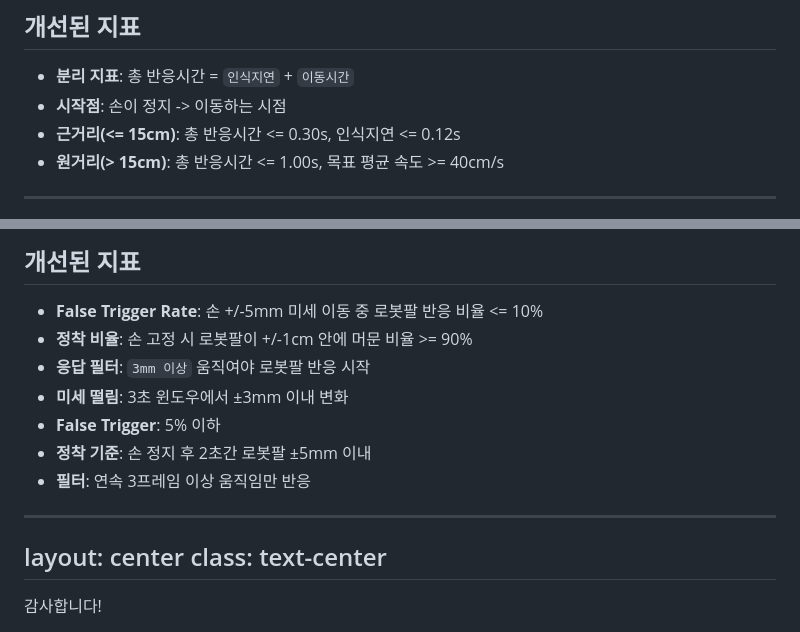
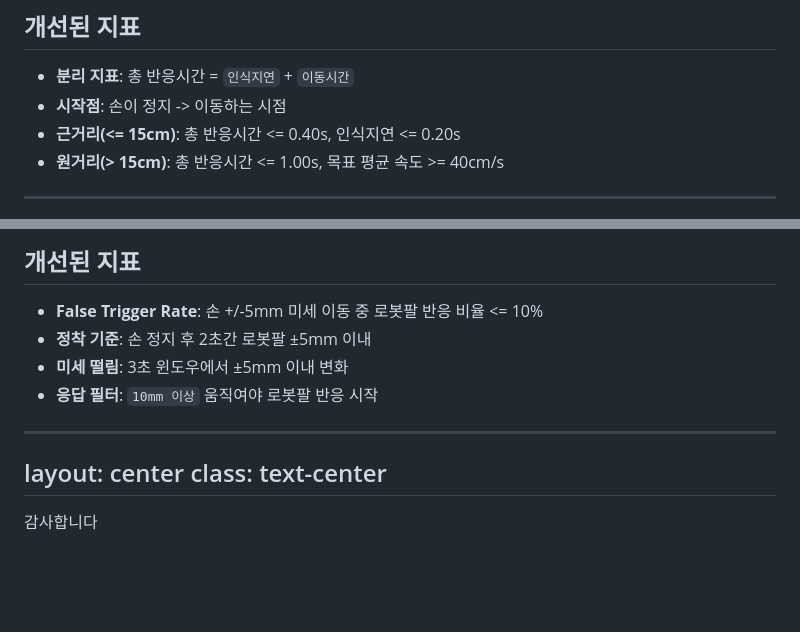
Before and after one commit to kwangchae/presentations, a Markdown page: capstone-week3/slides.md, 2 parts joined by grey strips. Rendered like a GitHub page; blank space fills up the shorter version.

Commit message:
Update capstone-week3 slides: improve AI response sections and metrics definitions
🤖 Generated with [Claude Code](https://claude.ai/code)

Co-Authored-By: Claude <noreply@anthropic.com>

```diff
--- a/capstone-week3/slides.md
+++ b/capstone-week3/slides.md
@@ -101,7 +101,7 @@ server:
 ## 개선된 지표
 - **분리 지표**: 총 반응시간 = <code class="primary">인식지연</code> + <code class="secondary">이동시간</code>
 - **시작점**: 손이 정지 -> 이동하는 시점
-- **근거리(<= 15cm)**: <span class="accent">총 반응시간 &lt;= 0.30s</span>, 인식지연 <= 0.12s
+- **근거리(<= 15cm)**: <span class="accent">총 반응시간 &lt;= 0.40s</span>, 인식지연 <= 0.20s
 - **원거리(> 15cm)**: <span class="accent">총 반응시간 &lt;= 1.00s</span>, 목표 평균 속도 >= 40cm/s
 
 </v-clicks>
@@ -224,12 +224,9 @@ server:
 
 ## 개선된 지표
 - **False Trigger Rate**: 손 +/-5mm 미세 이동 중 로봇팔 반응 비율 <span class="accent">&lt;= 10%</span>
-- **정착 비율**: 손 고정 시 로봇팔이 +/-1cm 안에 머문 비율 <span class="accent">&gt;= 90%</span>
-- **응답 필터**: <code class="primary">3mm 이상</code> 움직여야 로봇팔 반응 시작
-- **미세 떨림**: 3초 윈도우에서 ±3mm 이내 변화
-- **False Trigger**: 5% 이하
 - **정착 기준**: 손 정지 후 2초간 로봇팔 ±5mm 이내
-- **필터**: 연속 3프레임 이상 움직임만 반응
+- **미세 떨림**: 3초 윈도우에서 ±5mm 이내 변화
+- **응답 필터**: <code class="primary">10mm 이상</code> 움직여야 로봇팔 반응 시작
 </v-clicks>
 </div>
 
@@ -239,5 +236,5 @@ class: text-center
 ---
 
 <div class="pt-0">
-  <span class="text-6xl">감사합니다!</span>
+  <span class="text-6xl">감사합니다</span>
 </div>
```
Also changed, not shown: other parts of capstone-week3/slides.md (+1 -1 lines).
